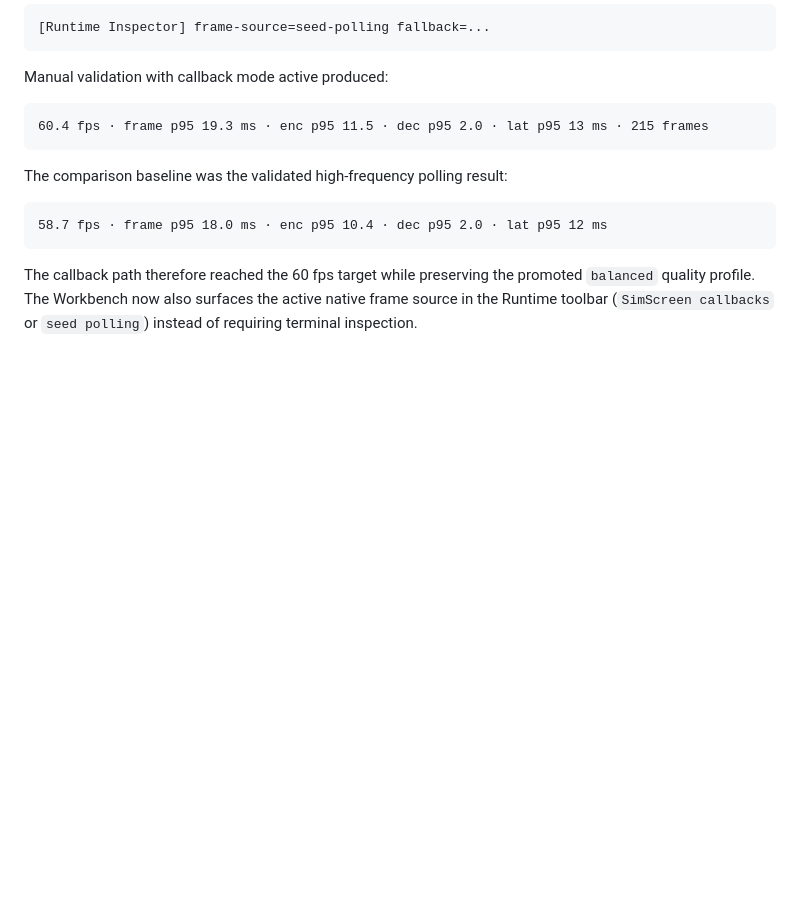
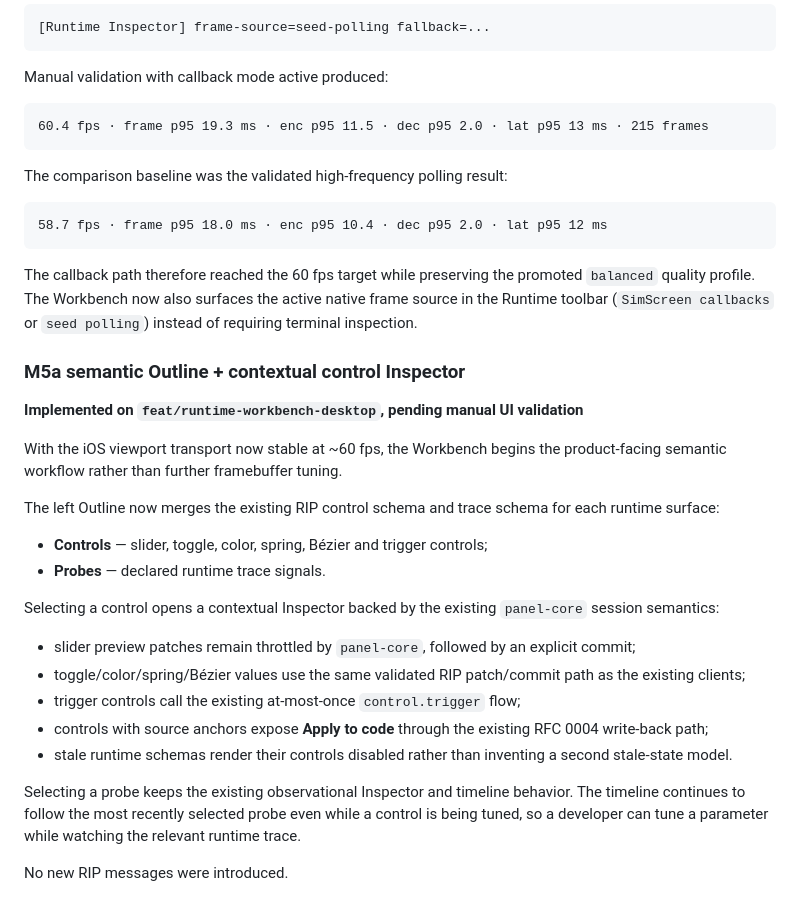
Before and after one commit to AmatoGiulio/runtime-inspector, a Markdown page: docs/implementation-status.md, the part around the change. Rendered like a GitHub page; blank space fills up the shorter version.

Commit message:
Track semantic Workbench control inspector milestone

```diff
--- a/docs/implementation-status.md
+++ b/docs/implementation-status.md
@@ -221,3 +221,26 @@ The comparison baseline was the validated high-frequency polling result:
 ~~~
 
 The callback path therefore reached the 60 fps target while preserving the promoted `balanced` quality profile. The Workbench now also surfaces the active native frame source in the Runtime toolbar (`SimScreen callbacks` or `seed polling`) instead of requiring terminal inspection.
+
+### M5a semantic Outline + contextual control Inspector
+
+**Implemented on `feat/runtime-workbench-desktop`, pending manual UI validation**
+
+With the iOS viewport transport now stable at ~60 fps, the Workbench begins the product-facing semantic workflow rather than further framebuffer tuning.
+
+The left Outline now merges the existing RIP control schema and trace schema for each runtime surface:
+
+- **Controls** — slider, toggle, color, spring, Bézier and trigger controls;
+- **Probes** — declared runtime trace signals.
+
+Selecting a control opens a contextual Inspector backed by the existing `panel-core` session semantics:
+
+- slider preview patches remain throttled by `panel-core`, followed by an explicit commit;
+- toggle/color/spring/Bézier values use the same validated RIP patch/commit path as the existing clients;
+- trigger controls call the existing at-most-once `control.trigger` flow;
+- controls with source anchors expose **Apply to code** through the existing RFC 0004 write-back path;
+- stale runtime schemas render their controls disabled rather than inventing a second stale-state model.
+
+Selecting a probe keeps the existing observational Inspector and timeline behavior. The timeline continues to follow the most recently selected probe even while a control is being tuned, so a developer can tune a parameter while watching the relevant runtime trace.
+
+No new RIP messages were introduced.
```
